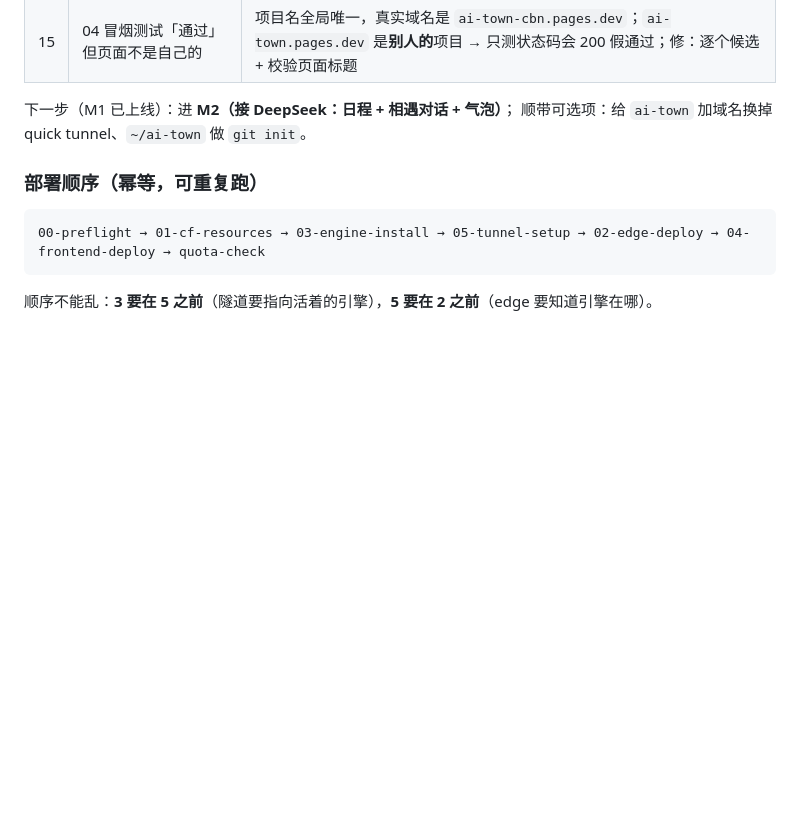
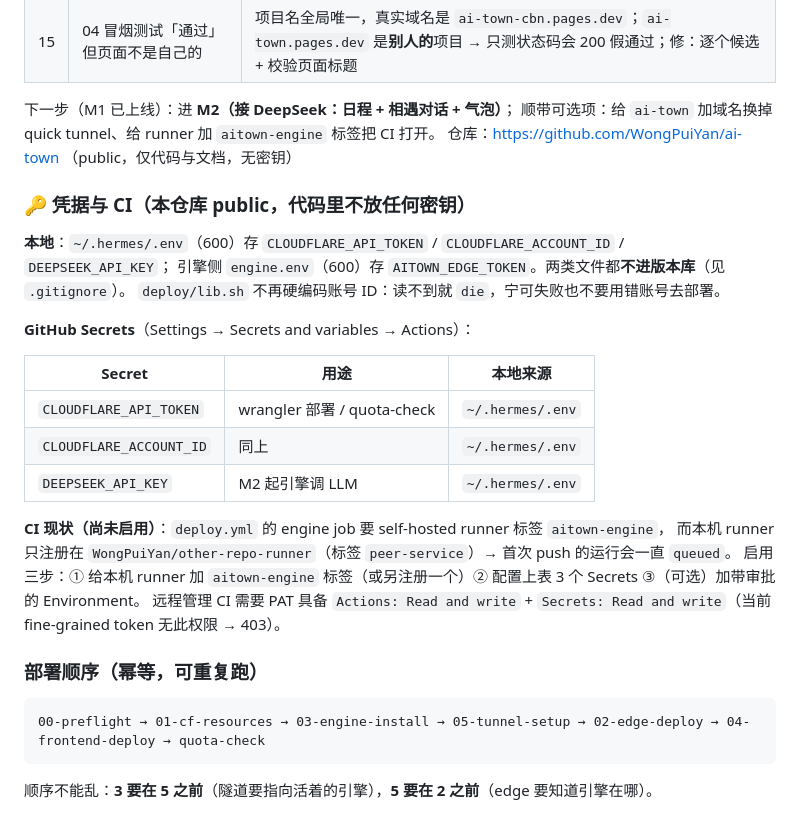
Before and after one commit to WongPuiYan/ai-town, a Markdown page: docs/SUMMARY.md, the part around the change. Drawn GitHub-style; blank space fills up the shorter version.

Commit message:
docs: 写清公开仓库的凭据约定、GitHub Secrets 清单与 CI 启用前提

```diff
--- a/docs/SUMMARY.md
+++ b/docs/SUMMARY.md
@@ -312,7 +312,27 @@ SQLite 回读：3 表 3 索引 + world 1 行 + positions 8 行 + events 245 行
 | 15 | 04 冒烟测试「通过」但页面不是自己的 | 项目名全局唯一，真实域名是 `ai-town-cbn.pages.dev`；`ai-town.pages.dev` 是**别人的**项目 → 只测状态码会 200 假通过；修：逐个候选 + 校验页面标题 |
 
 下一步（M1 已上线）：进 **M2（接 DeepSeek：日程 + 相遇对话 + 气泡）**；
-顺带可选项：给 `ai-town` 加域名换掉 quick tunnel、`~/ai-town` 做 `git init`。
+顺带可选项：给 `ai-town` 加域名换掉 quick tunnel、给 runner 加 `aitown-engine` 标签把 CI 打开。
+仓库：https://github.com/WongPuiYan/ai-town （public，仅代码与文档，无密钥）
+
+### 🔑 凭据与 CI（本仓库 **public**，代码里不放任何密钥）
+
+**本地**：`~/.hermes/.env`（600）存 `CLOUDFLARE_API_TOKEN` / `CLOUDFLARE_ACCOUNT_ID` / `DEEPSEEK_API_KEY`；
+引擎侧 `engine.env`（600）存 `AITOWN_EDGE_TOKEN`。两类文件都**不进版本库**（见 `.gitignore`）。
+`deploy/lib.sh` 不再硬编码账号 ID：读不到就 `die`，宁可失败也不要用错账号去部署。
+
+**GitHub Secrets**（Settings → Secrets and variables → Actions）：
+
+| Secret | 用途 | 本地来源 |
+|---|---|---|
+| `CLOUDFLARE_API_TOKEN` | wrangler 部署 / quota-check | `~/.hermes/.env` |
+| `CLOUDFLARE_ACCOUNT_ID` | 同上 | `~/.hermes/.env` |
+| `DEEPSEEK_API_KEY` | M2 起引擎调 LLM | `~/.hermes/.env` |
+
+**CI 现状（尚未启用）**：`deploy.yml` 的 engine job 要 self-hosted runner 标签 `aitown-engine`，
+而本机 runner 只注册在 `WongPuiYan/other-repo-runner`（标签 `peer-service`）→ 首次 push 的运行会一直 `queued`。
+启用三步：① 给本机 runner 加 `aitown-engine` 标签（或另注册一个）② 配置上表 3 个 Secrets ③（可选）加带审批的 Environment。
+远程管理 CI 需要 PAT 具备 `Actions: Read and write` + `Secrets: Read and write`（当前 fine-grained token 无此权限 → 403）。
 
 ### 部署顺序（幂等，可重复跑）
 
```
